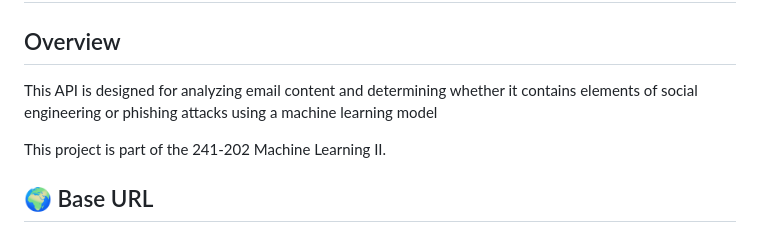
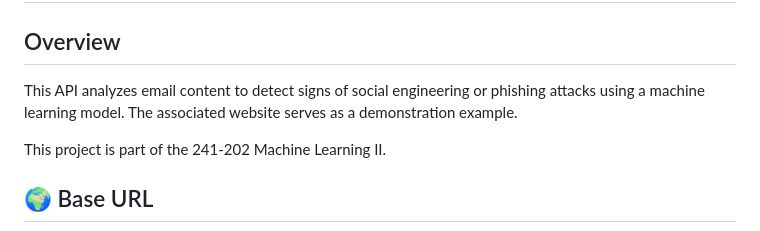
Before and after one commit to cannyworm/Phishing-email-Detection, a Markdown page: README.md, the part around the change. Drawn GitHub-style.

```diff
--- a/README.md
+++ b/README.md
@@ -1,7 +1,7 @@
 # Email Analysis API Documentation
 
 ## Overview
-This API is designed for analyzing email content and determining whether it contains elements of social engineering or phishing attacks using a machine learning model
+This API analyzes email content to detect signs of social engineering or phishing attacks using a machine learning model. The associated website serves as a demonstration example.
 
 This project is part of the 241-202 Machine Learning II.
 
```
